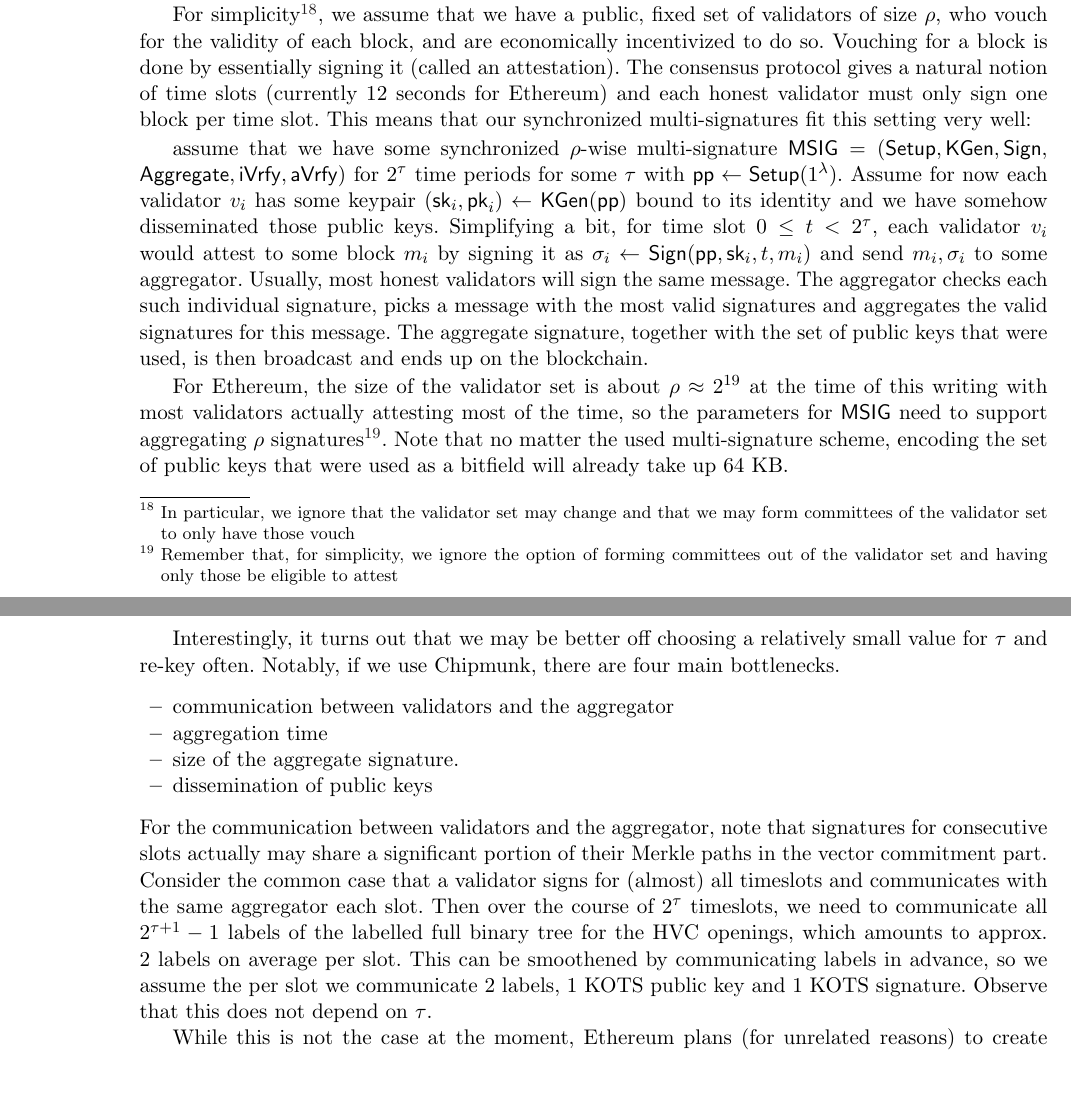
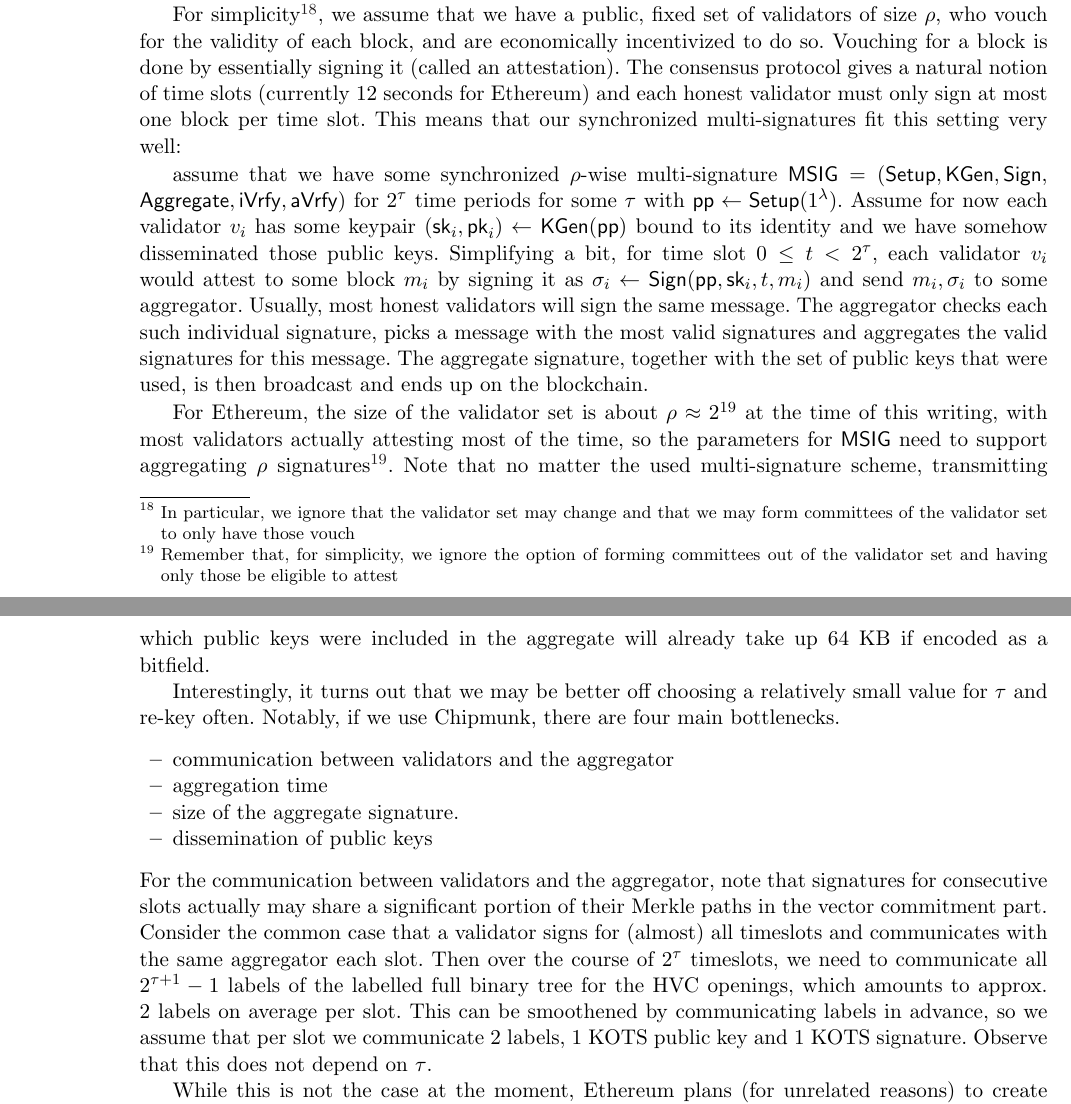
Before and after one commit to GottfriedHerold/Chipmunk, a LaTeX paper (main.tex, which reads sections/eth.tex): two parts of pages 42 and 43 of 47, joined at a grey line, cut so that both start at the same text, the shorter picture padded with empty space. Compiled offline with pdfLaTeX.

Commit message:
Fix typos.

```diff
--- a/sections/eth.tex
+++ b/sections/eth.tex
@@ -6,12 +6,12 @@ Note, however, that our focus is primarily on Chipmunk and not the blockchain's
 an actual application will have to consider interactions between these two aspects in much more detail.
 
 For simplicity\footnote{In particular, we ignore that the validator set may change and that we may form committees of the validator set to only have those vouch}, we assume that we have a public, fixed set of validators of size $\rho$, who vouch for the validity of each block, and are economically incentivized to do so.
-Vouching for a block is done by essentially signing it (called an attestation). The consensus protocol gives a natural notion of time slots (currently 12 seconds for Ethereum) and each honest validator must only sign one block per time slot. This means that our synchronized multi-signatures fit this setting very well:
+Vouching for a block is done by essentially signing it (called an attestation). The consensus protocol gives a natural notion of time slots (currently 12 seconds for Ethereum) and each honest validator must only sign at most one block per time slot. This means that our synchronized multi-signatures fit this setting very well:
 
 assume that we have some synchronized $\rho$-wise multi-signature $\msig = (\setup, \kgen, \sign, \allowbreak \aggregate,\allowbreak \iverify, \averify)$ for $2^{\tau}$ time periods for some $\tau$ with $\params\gets\setup(1^{\secpar})$. Assume for now each validator $v_i$ has some keypair $(\sk_i,\pk_i)\gets \kgen(\params)$ bound to its identity and we have somehow disseminated those public keys.
 Simplifying a bit, for time slot $0\leq t <2^\tau$, each validator $v_i$ would attest to some block $m_i$ by signing it as $\sigma_i\gets\sign(\params,\sk_i,t,m_i)$ and send $m_i, \sigma_i$ to some aggregator. Usually, most honest validators will sign the same message. The aggregator checks each such individual signature, picks a message with the most valid signatures and aggregates the valid signatures for this message. The aggregate signature, together with the set of public keys that were used, is then broadcast and ends up on the blockchain.
 
-For Ethereum, the size of the validator set is about $\rho\approx 2^{19}$ at the time of this writing with most validators actually attesting most of the time, so the parameters for $\msig$ need to support aggregating $\rho$ signatures\footnote{Remember that, for simplicity, we ignore the option of forming committees out of the validator set and having only those be eligible to attest}. Note that no matter the used multi-signature scheme, encoding the set of public keys that were used as a bitfield will already take up 64 KB.
+For Ethereum, the size of the validator set is about $\rho\approx 2^{19}$ at the time of this writing, with most validators actually attesting most of the time, so the parameters for $\msig$ need to support aggregating $\rho$ signatures\footnote{Remember that, for simplicity, we ignore the option of forming committees out of the validator set and having only those be eligible to attest}. Note that no matter the used multi-signature scheme, transmitting which public keys were included in the aggregate will already take up 64 KB if encoded as a bitfield.
 
 Interestingly, it turns out that we may be better off choosing a relatively small value for $\tau$ and re-key often. Notably, if we use Chipmunk, there are four main bottlenecks.
 \begin{itemize}
@@ -23,7 +23,7 @@ Interestingly, it turns out that we may be better off choosing a relatively smal
 For the communication between validators and the aggregator, note that signatures for consecutive slots actually may share a significant portion of their Merkle paths in the vector commitment part.
 Consider the common case that a validator signs for (almost) all timeslots and communicates with the same aggregator each slot.
 Then over the course of $2^\tau$ timeslots, we need to communicate all $2^{\tau+1} - 1$ labels of the labelled full binary tree for the HVC openings, which amounts to approx.\ 2 labels on average per slot.
-This can be smoothened by communicating labels in advance, so we assume the per slot we communicate 2 labels, 1 KOTS public key and 1 KOTS signature.
+This can be smoothened by communicating labels in advance, so we assume that per slot we communicate 2 labels, 1 KOTS public key and 1 KOTS signature.
 Observe that this does not depend on $\tau$.
 
 While this is not the case at the moment, Ethereum plans (for unrelated reasons) to create a special role called builder who would perform the aggregation.\gnote{TODO:Citation? Anything better than \url{https://ethereum.org/en/roadmap/pbs/}?} Builders are assumed to be very computationally powerful and have large bandwidth.
```
